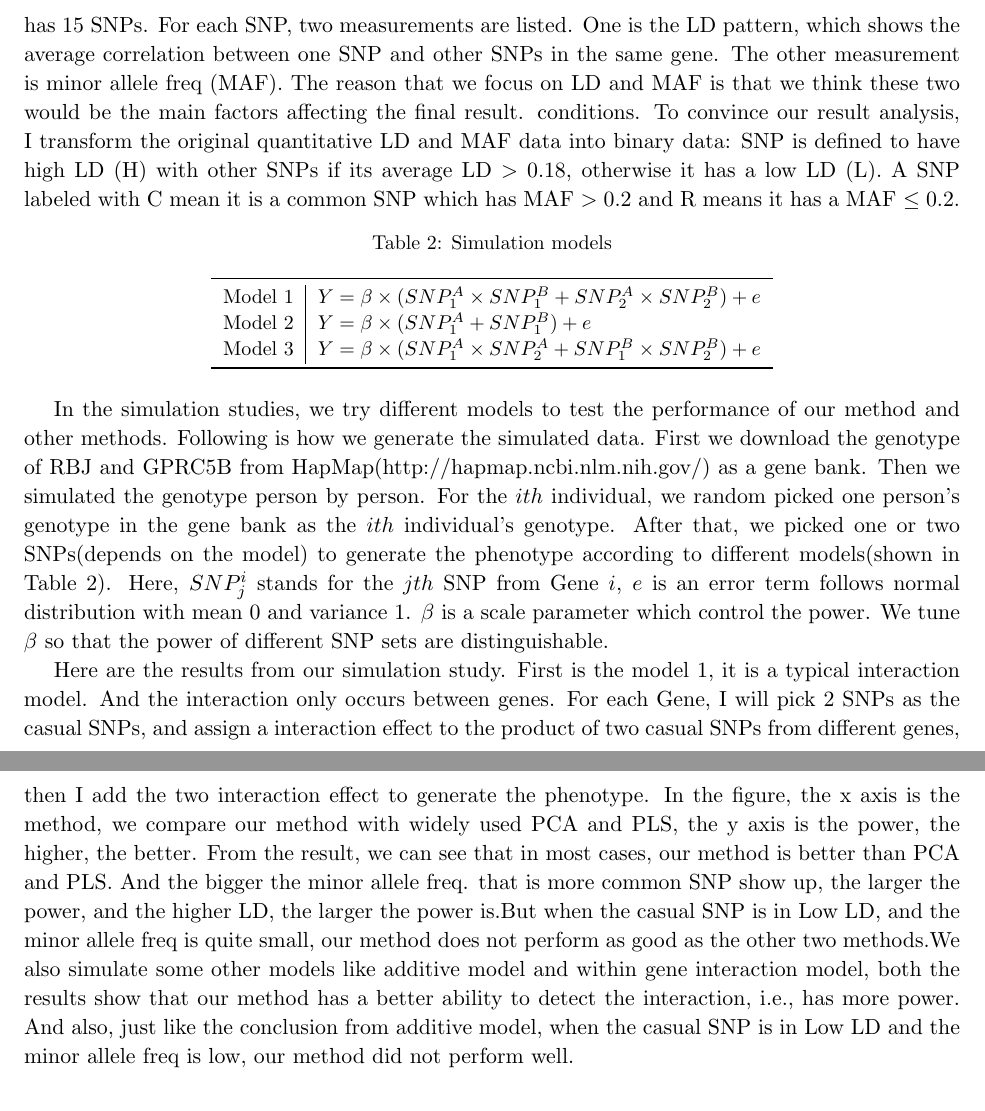
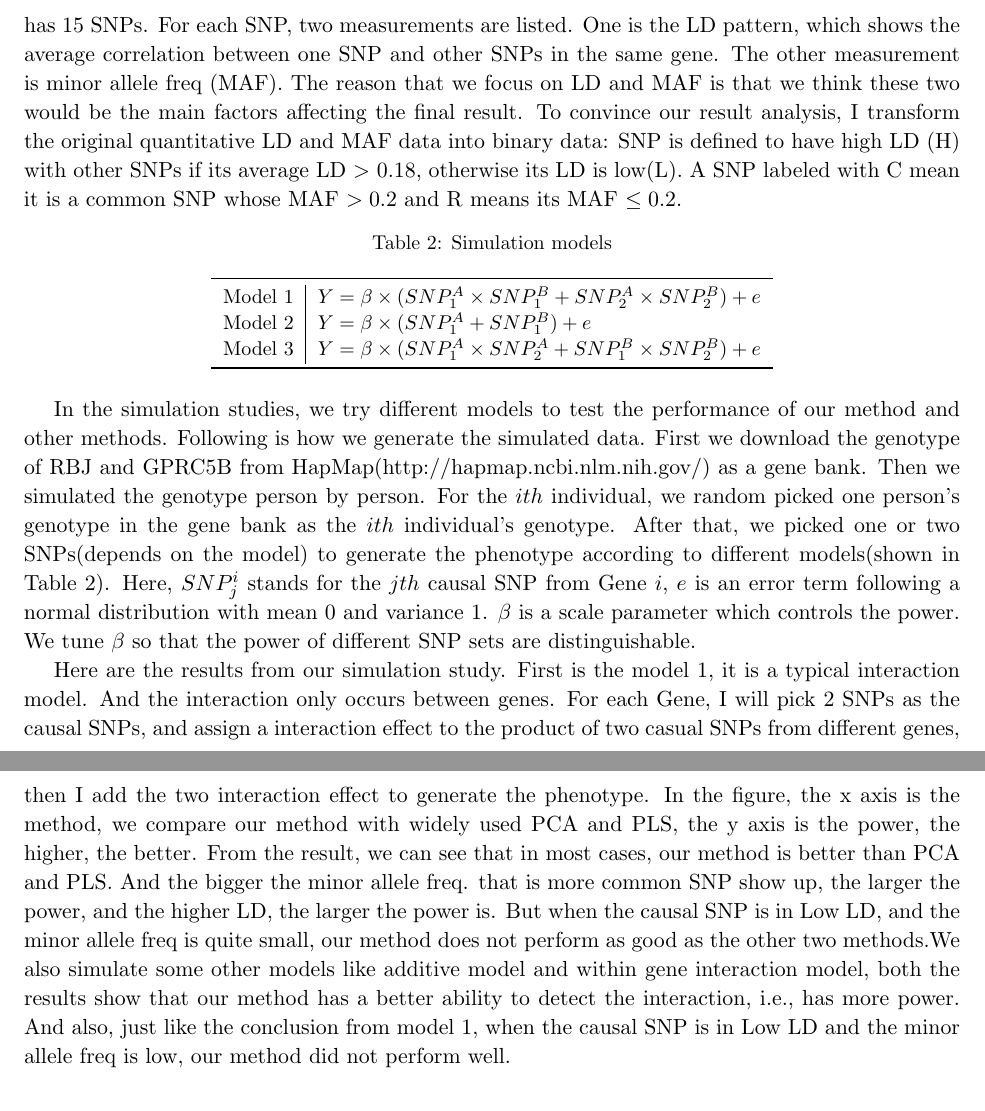
Before and after one commit to seahearman/Jung-Ying, a LaTeX document (Weekly Talk/Written material 2011-10-14/Main part.tex): two parts of pages 4 and 5 of 9, joined at a grey line, cut so that both start at the same text. Compiled offline with pdfLaTeX.

Commit message:
modified again

```diff
--- a/Weekly Talk/Written material 2011-10-14/Main part.tex
+++ b/Weekly Talk/Written material 2011-10-14/Main part.tex
@@ -194,7 +194,7 @@
             }
         \end{table}
 
-        Table 1 is a brief summary of the two genes. For gene RBJ, it has 8 SNPs, the left table shows the SNPs feature in RBJ. The right table shows the information for SNP in Gene GPRC5B which has 15 SNPs. For each SNP, two measurements are listed. One is the LD pattern, which shows the average correlation between one SNP and other SNPs in the same gene. The other measurement is minor allele freq (MAF). The reason that we focus on LD and MAF is that we think these two would be the main factors affecting the final result. conditions. To convince our result analysis, I transform the original quantitative LD and MAF data into binary data: SNP is defined to have high LD (H) with other SNPs if its average LD $>$ 0.18, otherwise it has a low LD (L). A SNP labeled with C mean it is a common SNP which has MAF $>0.2$ and R means it has a MAF $\leq 0.2$.
+        Table 1 is a brief summary of the two genes. For gene RBJ, it has 8 SNPs, the left table shows the SNPs feature in RBJ. The right table shows the information for SNP in Gene GPRC5B which has 15 SNPs. For each SNP, two measurements are listed. One is the LD pattern, which shows the average correlation between one SNP and other SNPs in the same gene. The other measurement is minor allele freq (MAF). The reason that we focus on LD and MAF is that we think these two would be the main factors affecting the final result. To convince our result analysis, I transform the original quantitative LD and MAF data into binary data: SNP is defined to have high LD (H) with other SNPs if its average LD $>$ 0.18, otherwise its LD is low(L). A SNP labeled with C mean it is a common SNP whose MAF $>0.2$ and R means its MAF $\leq 0.2$.
 
         \begin{table}[htbp]
             \centering
@@ -208,9 +208,9 @@
             \end{tabular}
         \end{table}
 
-        In the simulation studies, we try different models to test the performance of our method and other methods. Following is how we generate the simulated data. First we download the genotype of RBJ and GPRC5B from HapMap(http://hapmap.ncbi.nlm.nih.gov/) as a gene bank. Then we simulated the genotype person by person. For the $ith$ individual, we random picked one person's genotype in the gene bank as the $ith$ individual's genotype. After that, we picked one or two SNPs(depends on the model) to generate the phenotype according to different models(shown in Table 2). Here, $SNP^i_j$ stands for the $jth$ SNP from Gene $i$, $e$ is an error term follows normal distribution with mean 0 and variance 1. $\beta$ is a scale parameter which control the power. We tune $\beta$ so that the power of different SNP sets are distinguishable.
+        In the simulation studies, we try different models to test the performance of our method and other methods. Following is how we generate the simulated data. First we download the genotype of RBJ and GPRC5B from HapMap(http://hapmap.ncbi.nlm.nih.gov/) as a gene bank. Then we simulated the genotype person by person. For the $ith$ individual, we random picked one person's genotype in the gene bank as the $ith$ individual's genotype. After that, we picked one or two SNPs(depends on the model) to generate the phenotype according to different models(shown in Table 2). Here, $SNP^i_j$ stands for the $jth$ causal SNP from Gene $i$, $e$ is an error term following a normal distribution with mean 0 and variance 1. $\beta$ is a scale parameter which controls the power. We tune $\beta$ so that the power of different SNP sets are distinguishable.
 
-        Here are the results from our simulation study. First is the model 1, it is a typical interaction model. And the interaction only occurs between genes. For each Gene, I will pick 2 SNPs as the casual SNPs, and assign a interaction effect to the product of two casual SNPs from different genes, then I add the two interaction effect to generate the phenotype. In the figure, the x axis is the method, we compare our method with widely used PCA and PLS, the y axis is the power, the higher, the better. From the result, we can see that in most cases, our method is better than PCA and PLS. And the bigger the minor allele freq. that is more common SNP show up, the larger the power, and the higher LD, the larger the power is.But when the casual SNP is in Low LD, and the minor allele freq is quite small, our method does not perform as good as the other two methods.We also simulate some other models like additive model and within gene interaction model, both the results show that our method has a better ability to detect the interaction, i.e., has more power. And also, just like the conclusion from additive model, when the casual SNP is in Low LD and the minor allele freq is low, our method did not perform well.
+        Here are the results from our simulation study. First is the model 1, it is a typical interaction model. And the interaction only occurs between genes. For each Gene, I will pick 2 SNPs as the causal SNPs, and assign a interaction effect to the product of two casual SNPs from different genes, then I add the two interaction effect to generate the phenotype. In the figure, the x axis is the method, we compare our method with widely used PCA and PLS, the y axis is the power, the higher, the better. From the result, we can see that in most cases, our method is better than PCA and PLS. And the bigger the minor allele freq. that is more common SNP show up, the larger the power, and the higher LD, the larger the power is. But when the causal SNP is in Low LD, and the minor allele freq is quite small, our method does not perform as good as the other two methods.We also simulate some other models like additive model and within gene interaction model, both the results show that our method has a better ability to detect the interaction, i.e., has more power. And also, just like the conclusion from model 1, when the causal SNP is in Low LD and the minor allele freq is low, our method did not perform well.
 
         \begin{figure}[htbp]
             \centering
```
Also changed, not shown: Weekly Talk/Written material 2011-10-14/Main part.tex (8 more changed lines).
